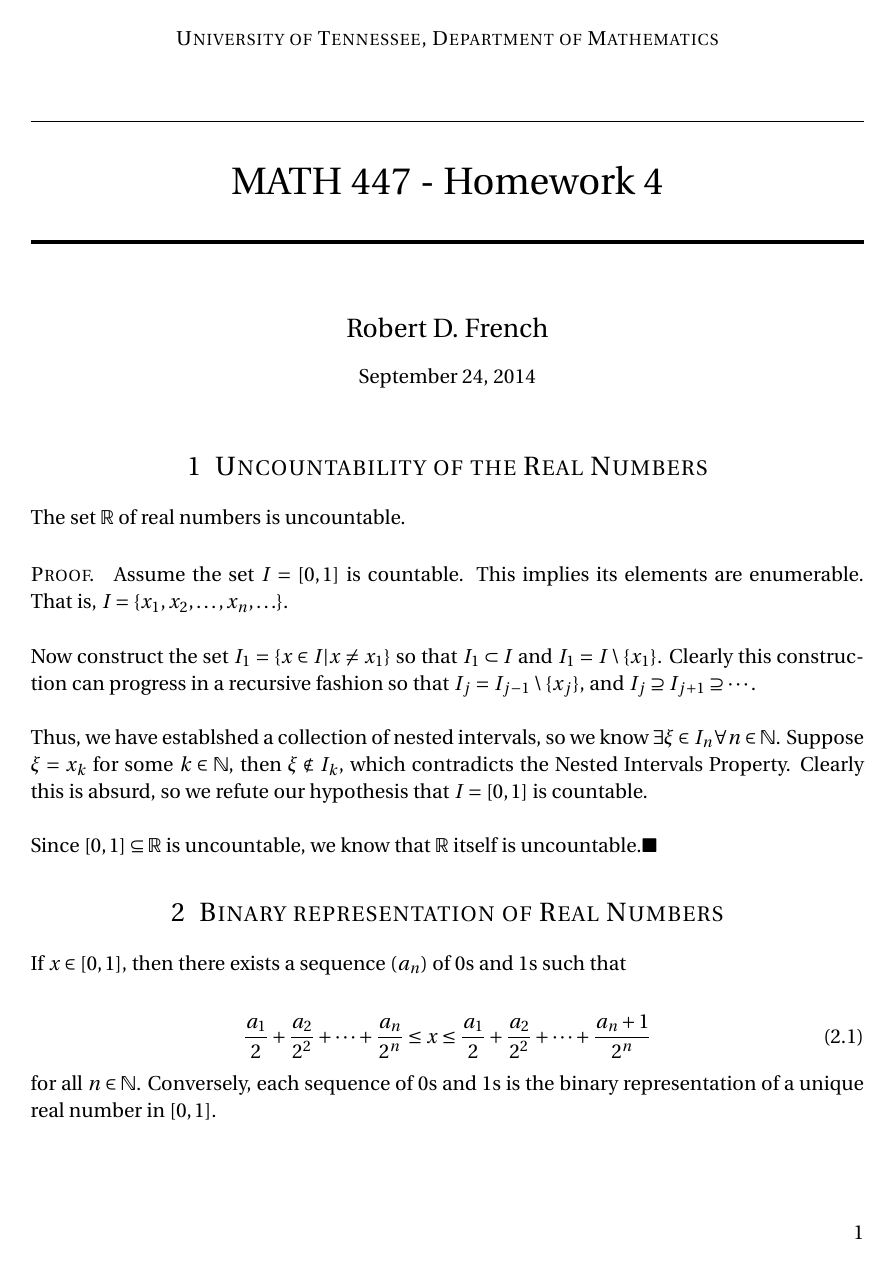
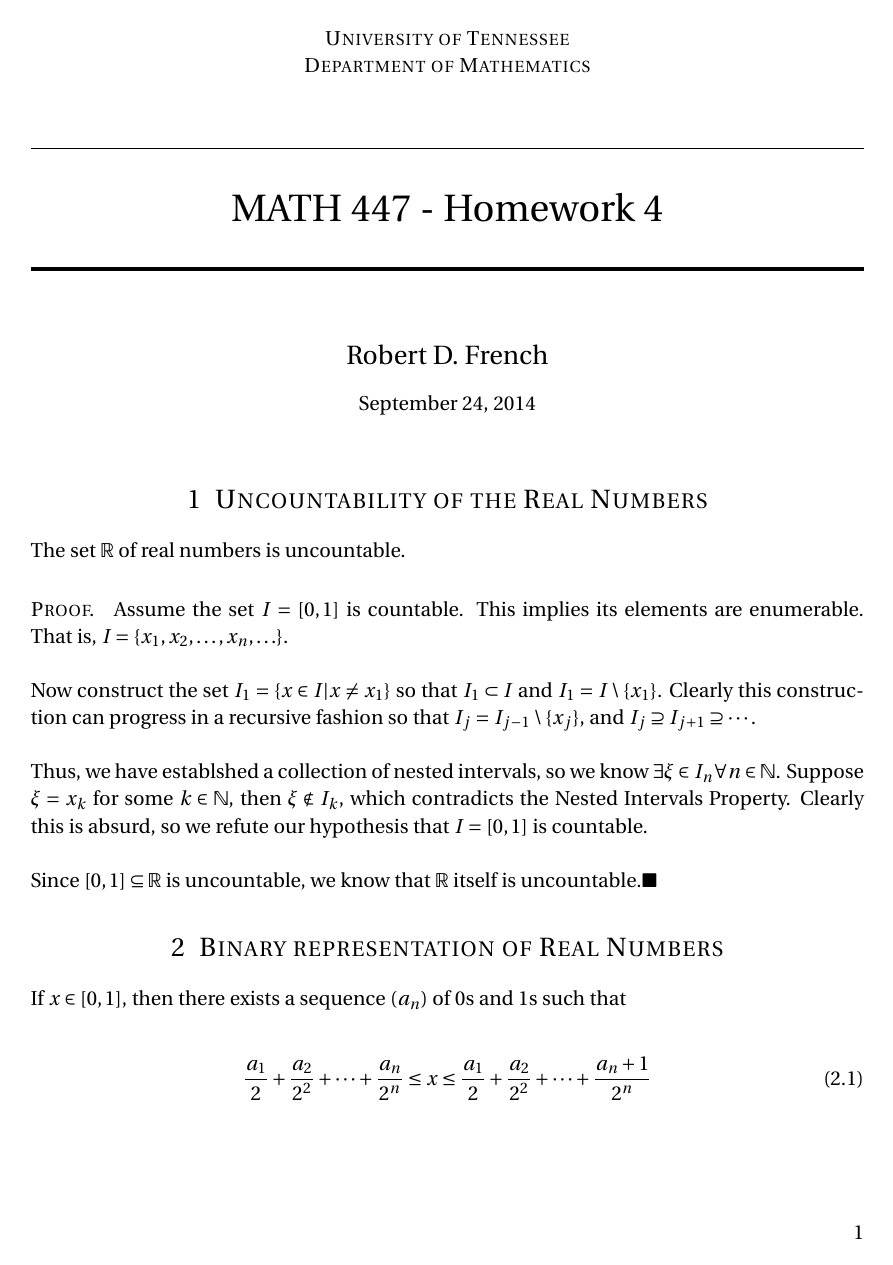
Before and after one commit to robertdfrench/analysis-homework, a LaTeX document (Hmk-4.tex): page 1 of 4. Compiled offline with pdfLaTeX.

Commit message:
Department name on second line in header

```diff
--- a/Hmk-4.tex
+++ b/Hmk-4.tex
@@ -54,7 +54,7 @@
 
 \title{
 \normalfont \normalsize
-\textsc{University of Tennessee, Department of Mathematics} \\ [25pt] % Your university, school and/or department name(s)
+\textsc{University of Tennessee \\ Department of Mathematics} \\ [25pt] % Your university, school and/or department name(s)
 \horrule{0.5pt} \\[0.4cm] % Thin top horizontal rule
 \huge MATH 447 - Homework 4 \\ % The assignment title
 \horrule{2pt} \\[0.5cm] % Thick bottom horizontal rule
```
Also changed, not shown: Homework-Template.tex (+1 -1 lines), Hmk-4.pdf.
